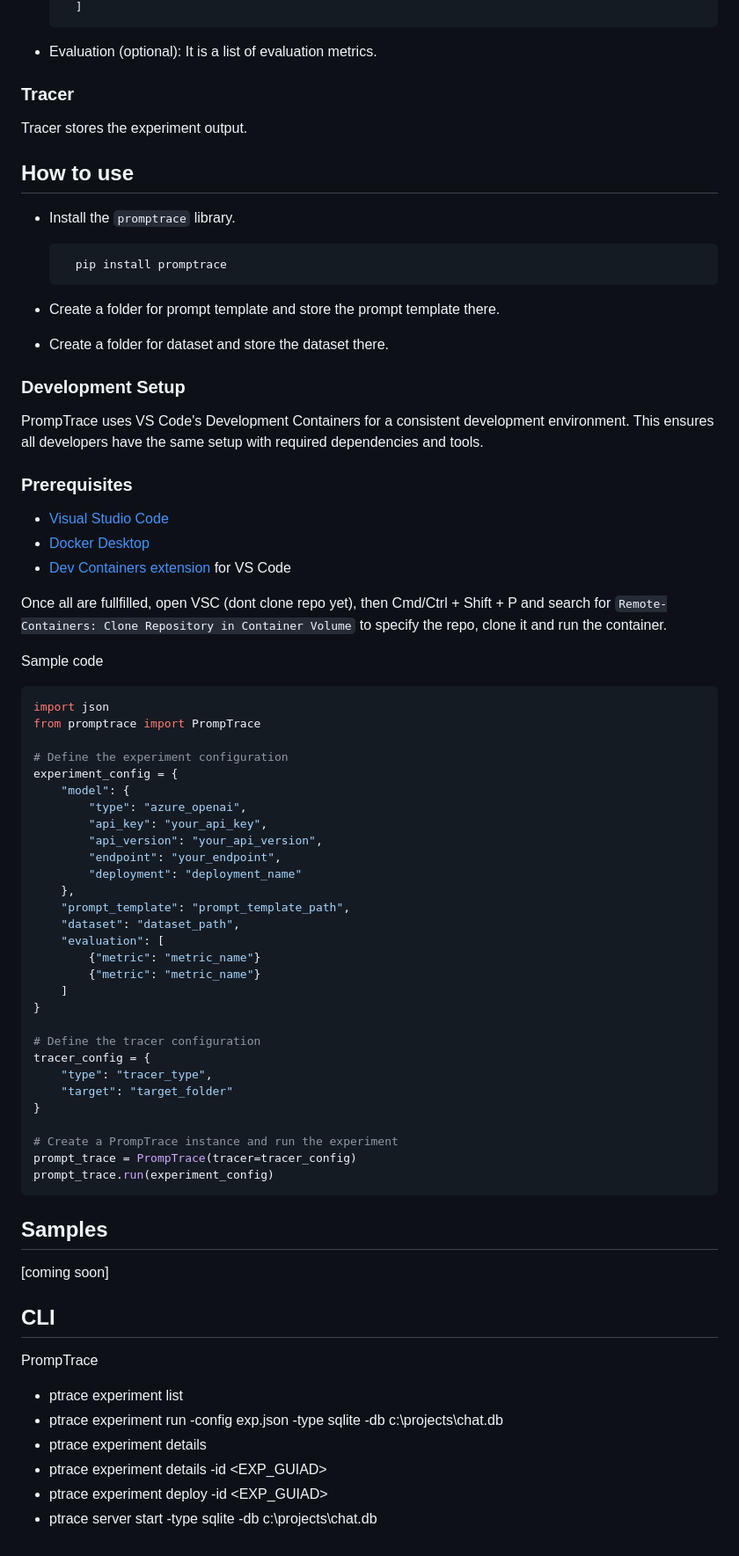
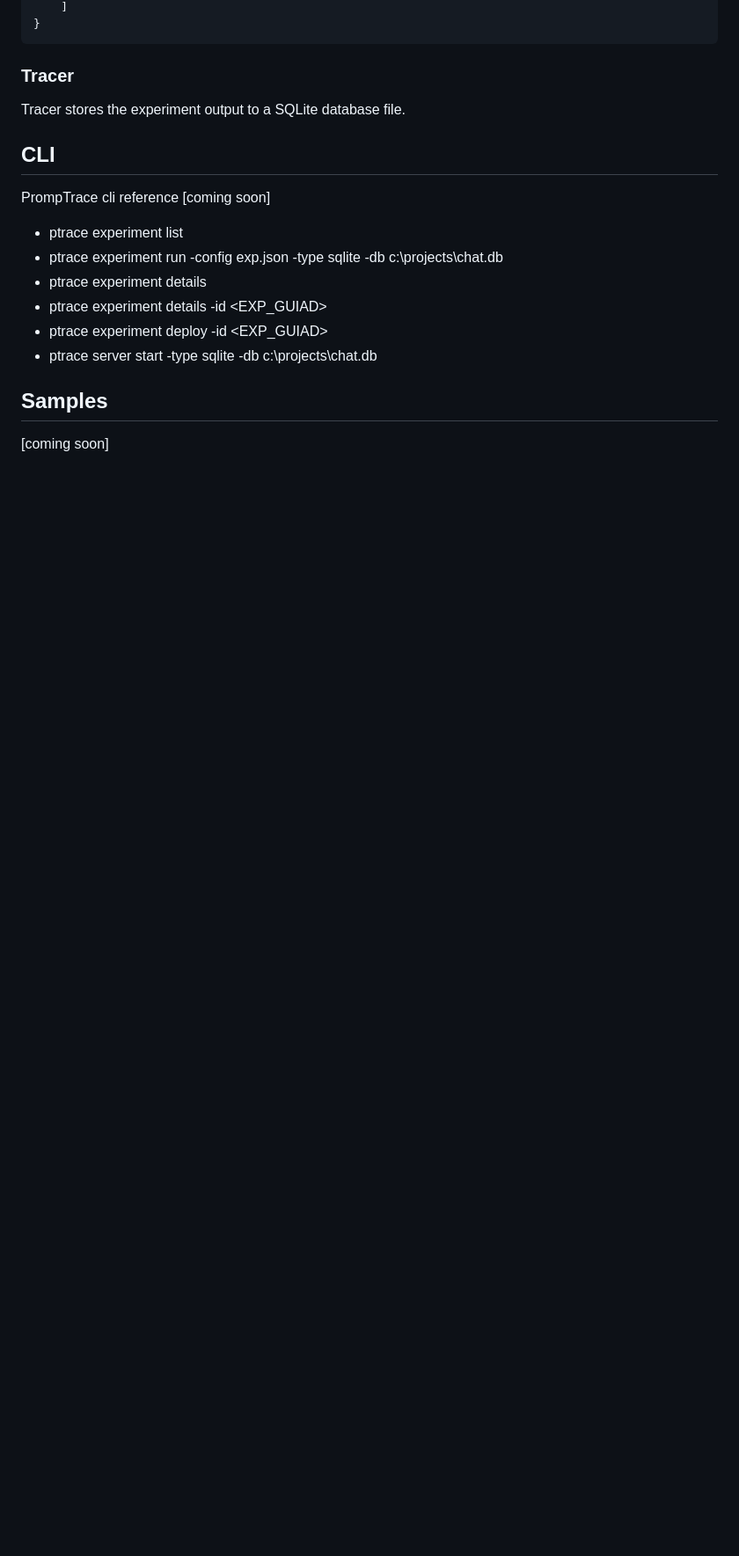
Before and after one commit to promptrace/promptlab, a Markdown page: README.md, the part around one of its changes. Shown at 88% size. Rendered like a GitHub page; blank space fills up the shorter version.

````diff
--- a/README.md
+++ b/README.md
@@ -77,67 +97,14 @@ Parts of an expriment are -
         ]
-- Evaluation (optional): It is a list of evaluation metrics.
-### Tracer
-Tracer stores the experiment output.
-
-## How to use
-- Install the `promptrace` library.
-
-        pip install promptrace
-- Create a folder for prompt template and store the prompt template there.
-- Create a folder for dataset and store the dataset there.
-
-### Development Setup
-
-PrompTrace uses VS Code's Development Containers for a consistent development environment. This ensures all developers have the same setup with required dependencies and tools.
-
-### Prerequisites
-- [Visual Studio Code](https://code.visualstudio.com/)
-- [Docker Desktop](https://www.docker.com/products/docker-desktop/)
-- [Dev Containers extension](https://marketplace.visualstudio.com/items?itemName=ms-vscode-remote.remote-containers) for VS Code
-
-Once all are fullfilled, open VSC (dont clone repo yet), then Cmd/Ctrl + Shift + P and search for `Remote-Containers: Clone Repository in Container Volume` to specify the repo, clone it and run the container.
+    }
 
 
-Sample code
+### Tracer
 
-```python
-import json
-from promptrace import PrompTrace
-
-# Define the experiment configuration
-experiment_config = {
-    "model": {
-        "type": "azure_openai",
-        "api_key": "your_api_key",
-        "api_version": "your_api_version",
-        "endpoint": "your_endpoint",
-        "deployment": "deployment_name"
-    },
-    "prompt_template": "prompt_template_path",
-    "dataset": "dataset_path",
-    "evaluation": [
-        {"metric": "metric_name"}
-        {"metric": "metric_name"}
-    ]
-}
-
-# Define the tracer configuration
-tracer_config = {
-    "type": "tracer_type",
-    "target": "target_folder"
-}
-
-# Create a PrompTrace instance and run the experiment
-prompt_trace = PrompTrace(tracer=tracer_config)
-prompt_trace.run(experiment_config)
-```
-
-## Samples
-[coming soon]
+Tracer stores the experiment output to a SQLite database file.
 
 ## CLI
 
-PrompTrace
+PrompTrace cli reference [coming soon]
 
 - ptrace experiment list
 - ptrace experiment run -config exp.json -type sqlite -db c:\projects\chat.db
@@ -145,3 +112,7 @@ PrompTrace
 - ptrace experiment details -id <EXP_GUIAD>
 - ptrace experiment deploy -id <EXP_GUIAD>
 - ptrace server start -type sqlite -db c:\projects\chat.db
+
+## Samples
+
+[coming soon]
````
Also changed, not shown: other parts of README.md (+54 -34 lines).
